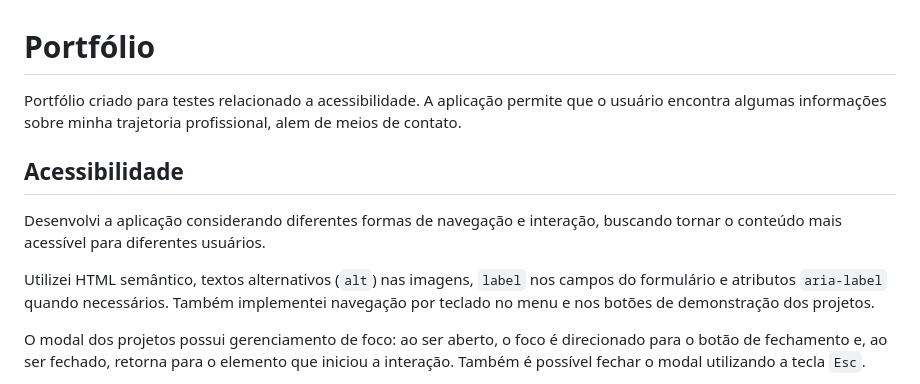
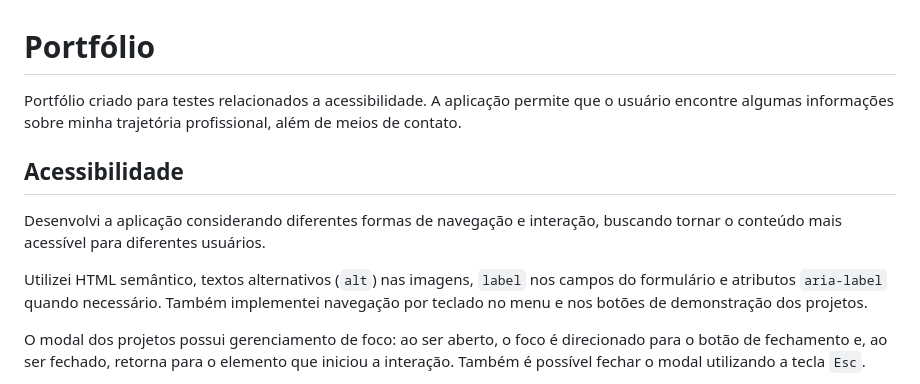
Before and after one commit to dhayananascimento/frontend-portfolio, a Markdown page: README.md, the part around one of its changes. Drawn GitHub-style.

Commit message:
Revise README for grammar and spelling corrections
Corrigido erros de gramática e ortografia no README.

```diff
--- a/README.md
+++ b/README.md
@@ -1,10 +1,10 @@
 # Portfólio
-Portfólio criado para testes relacionado a acessibilidade. A aplicação permite que o usuário encontra algumas informações sobre minha trajetoria profissional, alem de meios de contato.
+Portfólio criado para testes relacionados a acessibilidade. A aplicação permite que o usuário encontre algumas informações sobre minha trajetória profissional, além de meios de contato.
 
 ## Acessibilidade
 Desenvolvi a aplicação considerando diferentes formas de navegação e interação, buscando tornar o conteúdo mais acessível para diferentes usuários.
 
-Utilizei HTML semântico, textos alternativos (`alt`) nas imagens, `label` nos campos do formulário e atributos `aria-label` quando necessários. Também implementei navegação por teclado no menu e nos botões de demonstração dos projetos.
+Utilizei HTML semântico, textos alternativos (`alt`) nas imagens, `label` nos campos do formulário e atributos `aria-label` quando necessário. Também implementei navegação por teclado no menu e nos botões de demonstração dos projetos.
 
 O modal dos projetos possui gerenciamento de foco: ao ser aberto, o foco é direcionado para o botão de fechamento e, ao ser fechado, retorna para o elemento que iniciou a interação. Também é possível fechar o modal utilizando a tecla `Esc`.
 
```
Also changed, not shown: other parts of README.md (+0 -1 lines).
